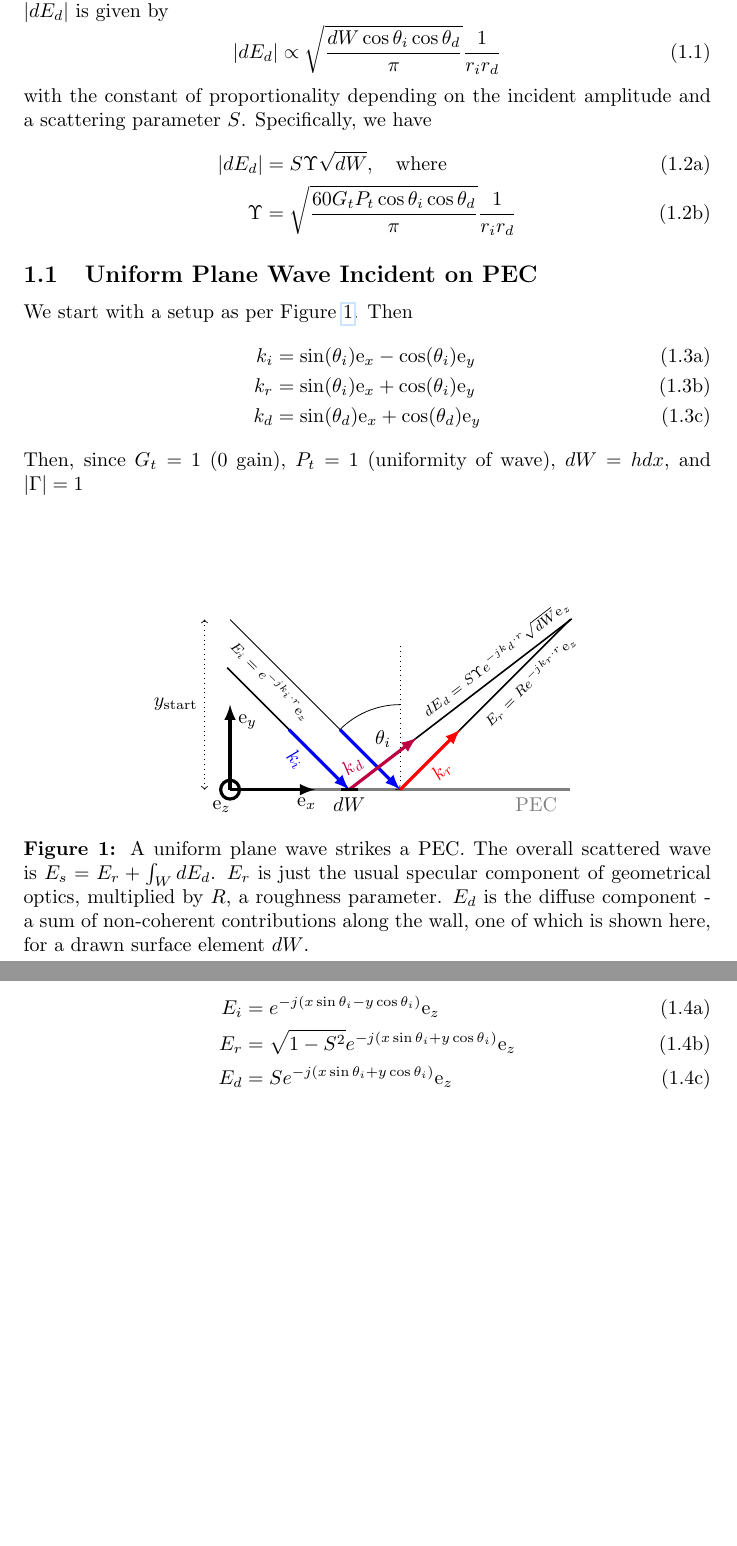
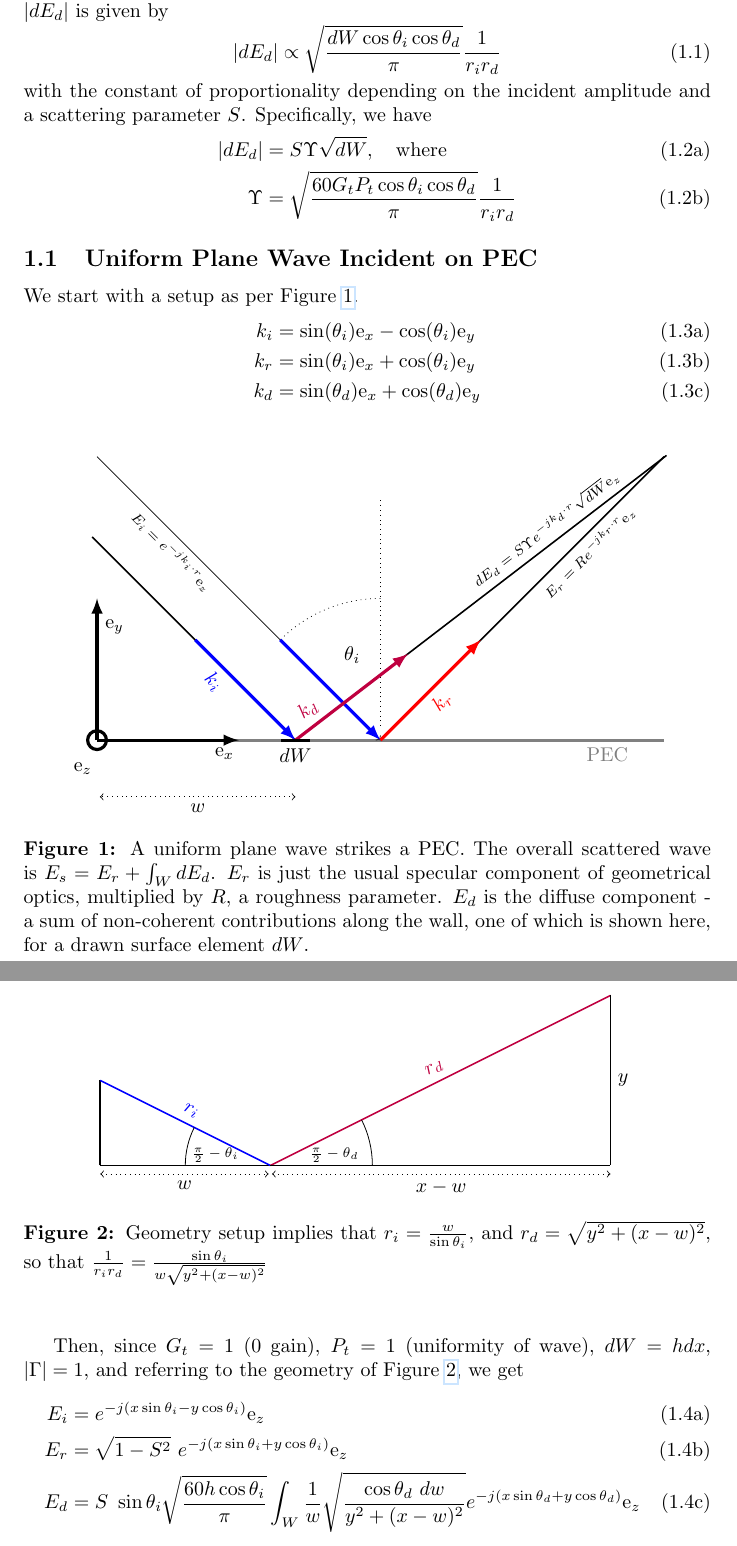
Before and after one commit to AndyWhelan/DCU-Project-2025, a LaTeX document (supplementary_files/various_notes/Project.tex): two parts of pages 5 and 6 of 16, joined at a grey line, cut so that both start at the same text, the shorter picture padded with empty space. Compiled offline with pdfLaTeX.

Commit message:
More stuff

```diff
--- a/supplementary_files/various_notes/Project.tex
+++ b/supplementary_files/various_notes/Project.tex
@@ -156,7 +156,7 @@
             \end{align}
         \end{subequations}
         \subsection{Uniform Plane Wave Incident on PEC}
-            We start with a setup as per Figure~\ref{fig:planeWavePEC}. Then
+            We start with a setup as per Figure~\ref{fig:planeWavePEC}.
             \begin{subequations}
                 \begin{align}
                     k_i &= \sin (\theta_i) \text{e}_x - \cos (\theta_i) \text{e}_y \\
@@ -164,13 +164,10 @@
                     k_d &= \sin (\theta_d) \text{e}_x + \cos (\theta_d) \text{e}_y
                 \end{align}
             \end{subequations}
-            Then, since $G_t = 1$ (0 gain), $P_t = 1$ (uniformity of wave), $dW = h dx$,
-            and
-            $\left| \Gamma \right| = 1$
             \vspace*{\fill}
             \begin{figure}[H]
             \begin{center}
-            \begin{tikzpicture}[scale=1.5]
+            \begin{tikzpicture}[scale=2.5]
             \newcommand{\drawLabelledArrow}[9]{%
                 \tikzmath{
                     \xArrowStart = #1;
@@ -241,7 +238,7 @@
 
             \pgfmathsetmacro\xFudge{\xObstacleCentre - sin(\obstacleAngle)}
             \pgfmathsetmacro\yFudge{\yObstacleCentre + cos(\obstacleAngle)}
-            \draw (\xFudge, \yFudge) arc (\obstacleAngle+90:\obstacleAngle+135:1);
+            \draw[dotted] (\xFudge, \yFudge) arc (\obstacleAngle+90:\obstacleAngle+135:1);
             \tikzmath{
                 \xIncidentE = \xIncidentStart + \incidentLen * cos(\incidentAngle);
                 \yIncidentE = \yIncidentStart + \incidentLen * sin(\incidentAngle);
@@ -254,12 +251,12 @@
             \drawLabelledArrow{\xObstacleStart}{\yObstacleStart}{1.0}{90}
                 {$\text{e}_y$}{\normalColor}{270}{-{latex}, ultra thick}{pos=0.8,right}
             \node at (1.8,0.6) {$\theta_i$};
-            \tikzmath{
-                \txHeight = \incidentLen * sin(\incidentAngle);
-                \heightStart = \xObstacleStart - 0.3;
-            }
-            \drawLabelledArrow{\heightStart}{\yObstacleStart}{\txHeight}{90}
-                {$y_{\text{start}}$}{\normalColor}{270}{<->, dotted}{pos=0.5,left}
+            %\tikzmath{
+            %    \txHeight = \incidentLen * sin(\incidentAngle);
+            %    \heightStart = \xObstacleStart + 4.3;
+            %}
+            %\drawLabelledArrow{\heightStart}{\yObstacleStart}{\txHeight}{90}
+            %    {$y$}{\normalColor}{270}{<->, dotted}{pos=0.5,right}
             \tikzmath{
                 \waveVectorAngle = 180- \incidentAngle;
             }
@@ -295,6 +292,8 @@
             }
             \drawLabelledArrow{\xSurfaceElement}{\yIncidentStart}{\surfaceElementLen}
                 {0}{$dW$}{black}{0}{ultra thick}{pos=0.5,below}
+            \drawLabelledArrow{\xNonCoherentRay}{-0.4}{-1.38}
+                {0}{$w$}{black}{0}{<->, dotted}{pos=0.5,below}
             \end{tikzpicture}
             \caption{A uniform plane wave strikes a PEC. The overall scattered wave is
             $E_s = E_r + \int_W d E_d$. $E_r$ is just the usual specular component of
@@ -304,12 +303,58 @@
             \label{fig:planeWavePEC}
             \end{center}
             \end{figure}
-
+            \begin{figure}[H]
+            \begin{center}
+            \begin{tikzpicture}[scale=1.5]
+                \def\labelOffset{0.1}
+                \draw[thick](0,0) -- (2,0);
+                \draw[<->,dotted](0,-\labelOffset) -- (2-0.02,-\labelOffset) node[pos=0.5,
+                    below]{$w$};
+                \draw[thick](0,0) -- (0,1);
+                \tikzmath{
+                    \firstDiagonalAngle = atan(1/2);
+                    \xDiagonalFirst = \labelOffset * sin( \firstDiagonalAngle );
+                    \xDiagonalSecond = 2 + \xDiagonalFirst;
+                    \yDiagonalFirst = 1 + \labelOffset * cos( \firstDiagonalAngle );
+                    \yDiagonalSecond = -1 + \yDiagonalFirst;
+                }
+                \draw[thick, color=blue](0,1) -- (2,0) node[pos=0.5, above,
+                    rotate=-\firstDiagonalAngle]{$r_i$};
+                %\draw node[pos=0.5, above, rotate=-\firstDiagonalAngle]{$r_i$};
+                \def\xArc{1}
+                \draw (\xArc,0) arc (180:180-\firstDiagonalAngle:2-\xArc);
+                \draw node[] at (\xArc+0.35,0.12)
+                    {\begingroup \scriptsize $\frac{\pi}{2} - \theta_i$ \endgroup};
+                \tikzmath{
+                    \secondDiagonalAngle = atan(2/(6-2));
+                }
+                \draw[thick, color=purple] (2,0) -- (6,2) node[pos=0.5, above,
+                    rotate=\secondDiagonalAngle] {$r_d$};
+                \draw[thick] (2,0) -- (6,0);
+                \draw[thick] (6,2) -- (6,0) node[pos=0.5, right] {$y$};
+                \draw[<->,dotted](2+0.02,-\labelOffset) -- (6,-\labelOffset) node[pos=0.5,
+                    below]{$x-w$};
+                \def\xArc{3.2}
+                \draw (\xArc,0) arc (180:180+\secondDiagonalAngle:2-\xArc);
+                \draw node[] at (\xArc-0.45,0.12)
+                    {\begingroup \scriptsize $\frac{\pi}{2} - \theta_d$ \endgroup};
+            \end{tikzpicture}
+            \caption{Geometry setup implies that $r_i = \frac{w}{\sin \theta_i}$, and
+                $r_d = \sqrt{y^{2} + (x - w)^{2}}$, so that $\frac{1}{r_i r_d} =
+                \frac{\sin \theta_i}{ w \sqrt{y^{2} + ( x - w)^{2}}}$}
+            \label{fig:trigPEC}
+            \end{center}
+            \end{figure}
+            Then, since $G_t = 1$ (0 gain), $P_t = 1$ (uniformity of wave), $dW = h dx$,
+            $\left| \Gamma \right| = 1$, and referring to the geometry of Figure
+            \ref{fig:trigPEC}, we get
             \begin{subequations}
                 \begin{align}
                     E_i &= e^{-j(x \sin \theta_i - y \cos \theta_i)} \text{e}_z \\
-                    E_r &= \sqrt{1 - S^{2}} e^{-j(x \sin \theta_i + y \cos \theta_i)} \text{e}_z \\
-                    E_d &= S e^{-j(x \sin \theta_i + y \cos \theta_i)} \text{e}_z
+                    E_r &= \sqrt{1 - S^{2}} \ e^{-j(x \sin \theta_i + y \cos \theta_i)}
+                        \text{e}_z \\
+                    E_d &= S \ \sin \theta_i \sqrt{\frac{60h \cos \theta_i}{\pi}} \int_W \frac{1}{w} \sqrt{\frac{ \cos \theta_d \ dw }{y^{2} + (x - w)^{2} }}
+                    e^{-j(x \sin \theta_d + y \cos \theta_d)} \text{e}_z
                 \end{align}
             \end{subequations}
     \newpage
```
Also changed, not shown: Project.pdf, supplementary_files/various_notes/Project.pdf, 5 other files.
